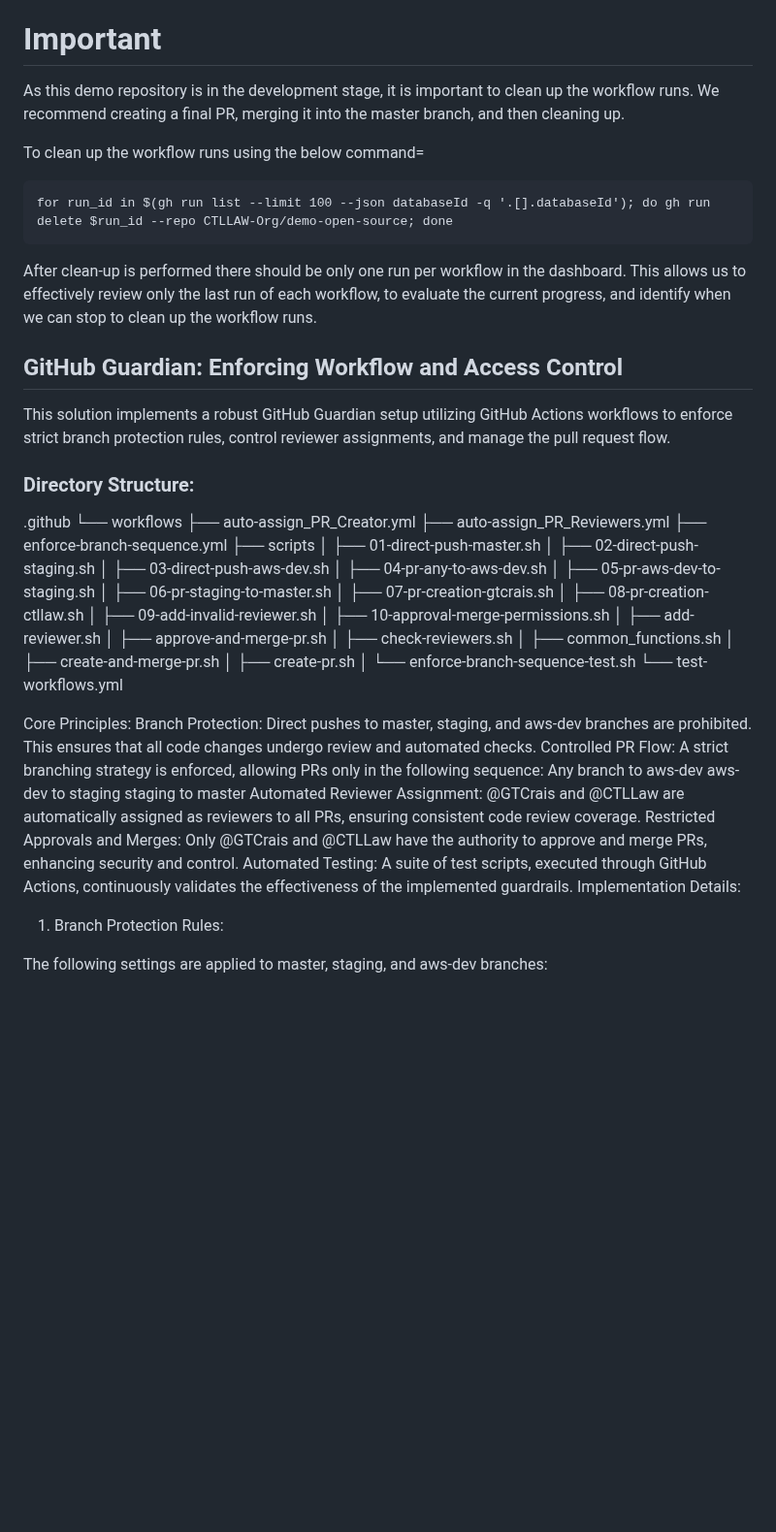
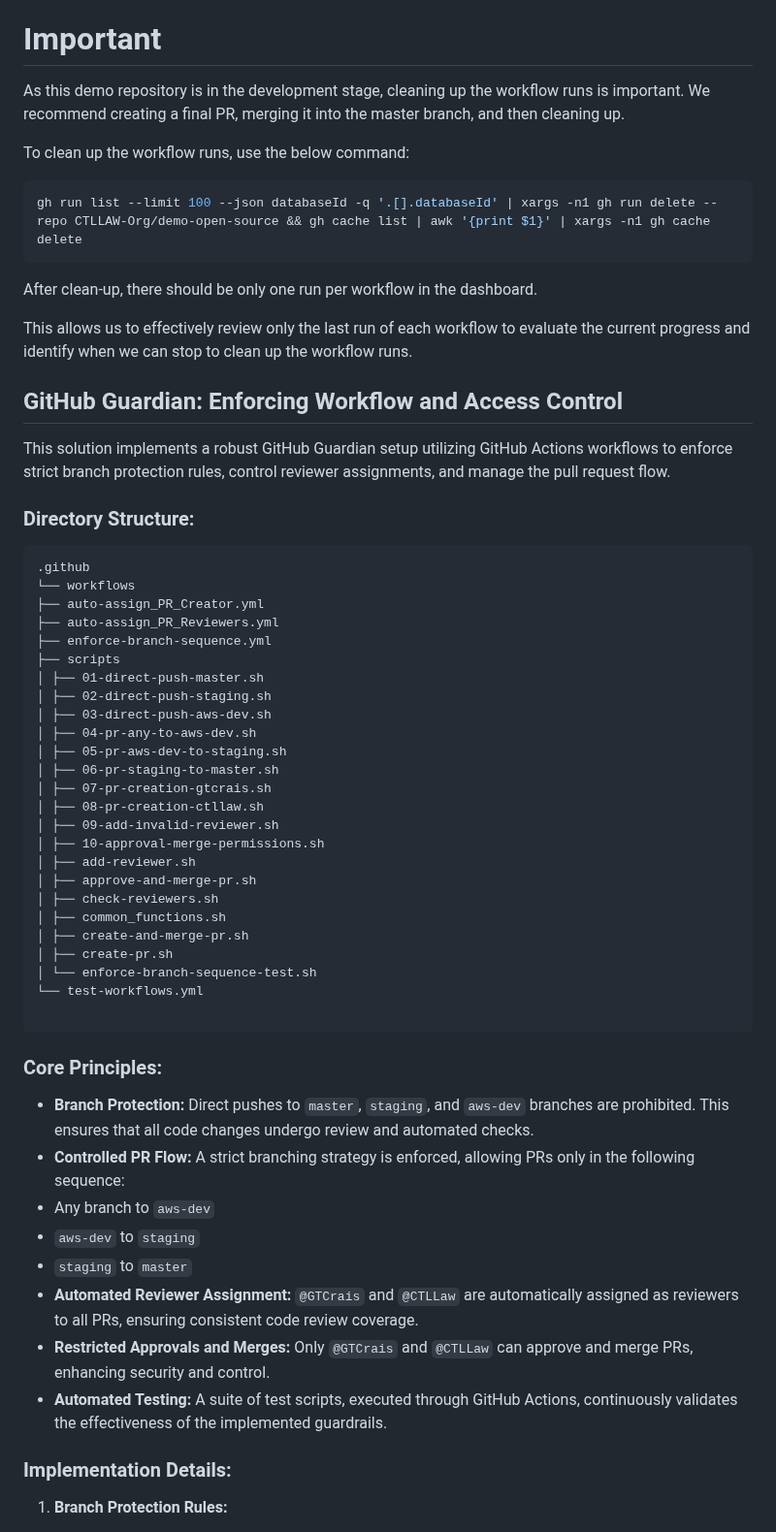
Before and after one commit to xL4w/demo-open-source, a Markdown page: README.md, the part around one of its changes. Shown at 97% size. Drawn GitHub-style; blank space fills up the shorter version.

````diff
--- a/README.md
+++ b/README.md
@@ -7,64 +8,64 @@ The repo includes an `index.html` file (so it can render a web page), two GitHub
 
 # Important
 
-As this demo repository is in the development stage, it is important to clean up the workflow runs. We recommend creating a final PR, merging it into the master branch, and then cleaning up.
+As this demo repository is in the development stage, cleaning up the workflow runs is important. We recommend creating a final PR, merging it into the master branch, and then cleaning up.
 
-To clean up the workflow runs using the below command=
+To clean up the workflow runs, use the below command:
 
-```ShellSession
-for run_id in $(gh run list --limit 100 --json databaseId -q '.[].databaseId'); do gh run delete $run_id --repo CTLLAW-Org/demo-open-source; done
+```bash
+gh run list --limit 100 --json databaseId -q '.[].databaseId' | xargs -n1 gh run delete --repo CTLLAW-Org/demo-open-source && gh cache list | awk '{print $1}' | xargs -n1 gh cache delete
 ```
 
-After clean-up is performed there should be only one run per workflow in the dashboard.  This allows us to effectively review only the last run of each workflow, to evaluate the current progress, and identify when we can stop to clean up the workflow runs.
+After clean-up, there should be only one run per workflow in the dashboard.
 
+This allows us to effectively review only the last run of each workflow to evaluate the current progress and identify when we can stop to clean up the workflow runs.
 
 ## GitHub Guardian: Enforcing Workflow and Access Control
 
 This solution implements a robust GitHub Guardian setup utilizing GitHub Actions workflows to enforce strict branch protection rules, control reviewer assignments, and manage the pull request flow.
 
-
-
 ### Directory Structure:
 
+```
 .github
 └── workflows
-    ├── auto-assign_PR_Creator.yml
-    ├── auto-assign_PR_Reviewers.yml
-    ├── enforce-branch-sequence.yml
-    ├── scripts
-    │   ├── 01-direct-push-master.sh
-    │   ├── 02-direct-push-staging.sh
-    │   ├── 03-direct-push-aws-dev.sh
-    │   ├── 04-pr-any-to-aws-dev.sh
-    │   ├── 05-pr-aws-dev-to-staging.sh
-    │   ├── 06-pr-staging-to-master.sh
-    │   ├── 07-pr-creation-gtcrais.sh
-    │   ├── 08-pr-creation-ctllaw.sh
-    │   ├── 09-add-invalid-reviewer.sh
-    │   ├── 10-approval-merge-permissions.sh
-    │   ├── add-reviewer.sh
-    │   ├── approve-and-merge-pr.sh
-    │   ├── check-reviewers.sh
-    │   ├── common_functions.sh
-    │   ├── create-and-merge-pr.sh
-    │   ├── create-pr.sh
-    │   └── enforce-branch-sequence-test.sh
-    └── test-workflows.yml
+├── auto-assign_PR_Creator.yml
+├── auto-assign_PR_Reviewers.yml
+├── enforce-branch-sequence.yml
+├── scripts
+│ ├── 01-direct-push-master.sh
+│ ├── 02-direct-push-staging.sh
+│ ├── 03-direct-push-aws-dev.sh
+│ ├── 04-pr-any-to-aws-dev.sh
+│ ├── 05-pr-aws-dev-to-staging.sh
+│ ├── 06-pr-staging-to-master.sh
+│ ├── 07-pr-creation-gtcrais.sh
+│ ├── 08-pr-creation-ctllaw.sh
+│ ├── 09-add-invalid-reviewer.sh
+│ ├── 10-approval-merge-permissions.sh
+│ ├── add-reviewer.sh
+│ ├── approve-and-merge-pr.sh
+│ ├── check-reviewers.sh
+│ ├── common_functions.sh
+│ ├── create-and-merge-pr.sh
+│ ├── create-pr.sh
+│ └── enforce-branch-sequence-test.sh
+└── test-workflows.yml
 
+```
 
+### Core Principles:
 
-Core Principles:
-Branch Protection: Direct pushes to master, staging, and aws-dev branches are prohibited. This ensures that all code changes undergo review and automated checks.
-Controlled PR Flow: A strict branching strategy is enforced, allowing PRs only in the following sequence:
-Any branch to aws-dev
-aws-dev to staging
-staging to master
-Automated Reviewer Assignment: @GTCrais and @CTLLaw are automatically assigned as reviewers to all PRs, ensuring consistent code review coverage.
-Restricted Approvals and Merges: Only @GTCrais and @CTLLaw have the authority to approve and merge PRs, enhancing security and control.
-Automated Testing: A suite of test scripts, executed through GitHub Actions, continuously validates the effectiveness of the implemented guardrails.
-Implementation Details:
+* **Branch Protection:** Direct pushes to `master`, `staging`, and `aws-dev` branches are prohibited. This ensures that all code changes undergo review and automated checks.
+* **Controlled PR Flow:** A strict branching strategy is enforced, allowing PRs only in the following sequence:
+* Any branch to `aws-dev`
+* `aws-dev` to `staging`
+* `staging` to `master`
+* **Automated Reviewer Assignment:** `@GTCrais` and `@CTLLaw` are automatically assigned as reviewers to all PRs, ensuring consistent code review coverage.
+* **Restricted Approvals and Merges:** Only `@GTCrais` and `@CTLLaw` can approve and merge PRs, enhancing security and control.
+* **Automated Testing:** A suite of test scripts, executed through GitHub Actions, continuously validates the effectiveness of the implemented guardrails.
 
-1. Branch Protection Rules:
+### Implementation Details:
 
-The following settings are applied to master, staging, and aws-dev branches:
+1. **Branch Protection Rules:**
 
````
Also changed, not shown: other parts of README.md (+39 -40 lines).
